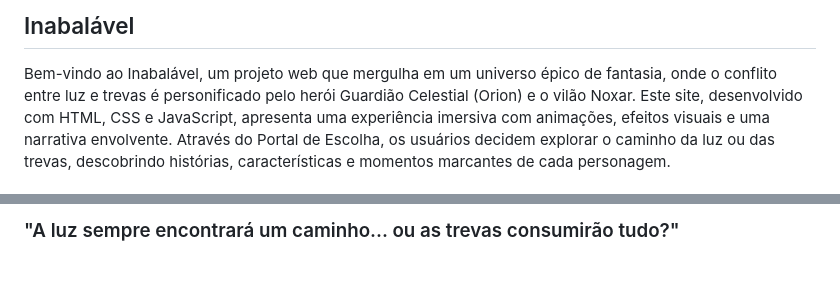
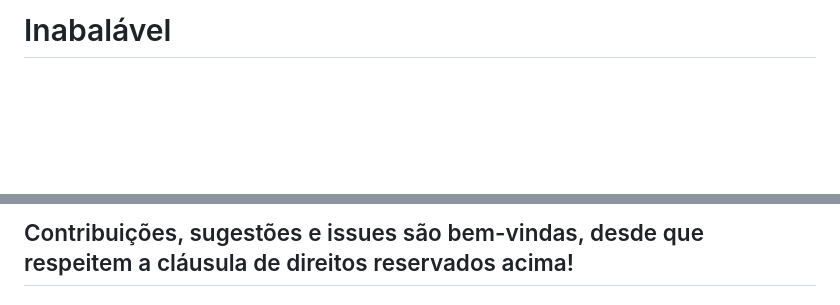
Before and after one commit to wrhatsonblog/inabalavel-heroi-vilao, a Markdown page: README.md, 2 parts joined by grey strips. Rendered like a GitHub page; blank space fills up the shorter version.

```diff
--- a/README.md
+++ b/README.md
@@ -1,3 +1,2 @@
-## Inabalável
-Bem-vindo ao Inabalável, um projeto web que mergulha em um universo épico de fantasia, onde o conflito entre luz e trevas é personificado pelo herói Guardião Celestial (Orion) e o vilão Noxar. Este site, desenvolvido com HTML, CSS e JavaScript, apresenta uma experiência imersiva com animações, efeitos visuais e uma narrativa envolvente. Através do Portal de Escolha, os usuários decidem explorar o caminho da luz ou das trevas, descobrindo histórias, características e momentos marcantes de cada personagem.
+# Inabalável
 
@@ -48,2 +84,2 @@ Para dúvidas ou sugestões, entre em contato via [pablooliver853@gmail.com] ou
 
-### "A luz sempre encontrará um caminho... ou as trevas consumirão tudo?"
+## Contribuições, sugestões e issues são bem-vindas, desde que respeitem a cláusula de direitos reservados acima!
```
Also changed, not shown: other parts of README.md (+69 -32 lines).
